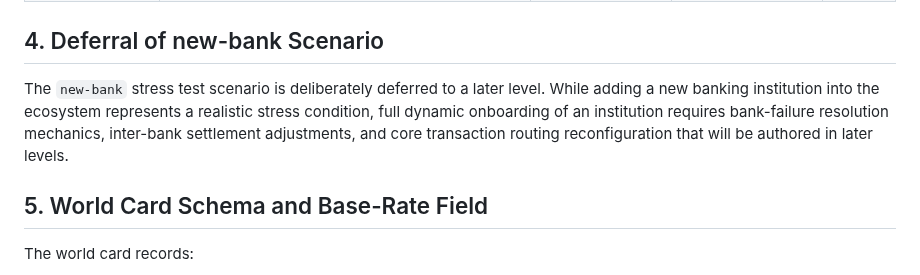
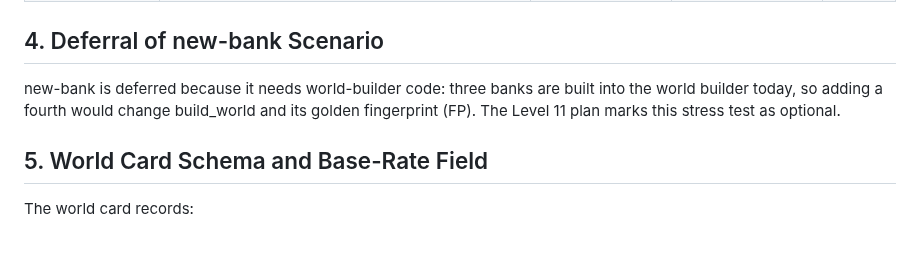
Before and after one commit to adithya-313/PROJECT--ashFALL, a Markdown page: docs/decisions/level-11d1-stress-library-decisions.md, the part around the change. GitHub-like rendering; blank space fills up the shorter version.

Commit message:
docs: state the real reason new-bank is deferred

```diff
--- a/docs/decisions/level-11d1-stress-library-decisions.md
+++ b/docs/decisions/level-11d1-stress-library-decisions.md
@@ -30,7 +30,7 @@ Ranges must have low below high (core/config_validator.py check_range), so 'zero
 
 ## 4. Deferral of new-bank Scenario
 
-The `new-bank` stress test scenario is deliberately deferred to a later level. While adding a new banking institution into the ecosystem represents a realistic stress condition, full dynamic onboarding of an institution requires bank-failure resolution mechanics, inter-bank settlement adjustments, and core transaction routing reconfiguration that will be authored in later levels.
+new-bank is deferred because it needs world-builder code: three banks are built into the world builder today, so adding a fourth would change build_world and its golden fingerprint (FP). The Level 11 plan marks this stress test as optional.
 
 ## 5. World Card Schema and Base-Rate Field
 
```
